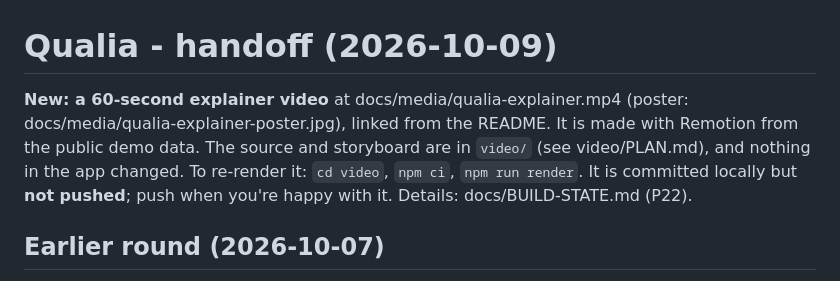
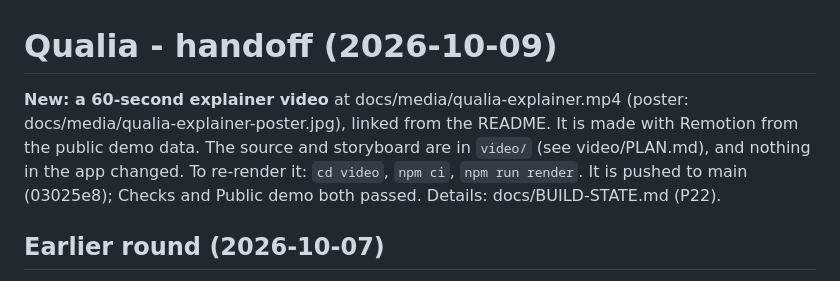
Before and after one commit to WilliamEbong/qualia, a Markdown page: WELCOME-BACK.md, the part around the change. Drawn GitHub-style.

```diff
--- a/WELCOME-BACK.md
+++ b/WELCOME-BACK.md
@@ -1,6 +1,6 @@
 # Qualia - handoff (2026-10-09)
 
-**New: a 60-second explainer video** at docs/media/qualia-explainer.mp4 (poster: docs/media/qualia-explainer-poster.jpg), linked from the README. It is made with Remotion from the public demo data. The source and storyboard are in `video/` (see video/PLAN.md), and nothing in the app changed. To re-render it: `cd video`, `npm ci`, `npm run render`. It is committed locally but **not pushed**; push when you're happy with it. Details: docs/BUILD-STATE.md (P22).
+**New: a 60-second explainer video** at docs/media/qualia-explainer.mp4 (poster: docs/media/qualia-explainer-poster.jpg), linked from the README. It is made with Remotion from the public demo data. The source and storyboard are in `video/` (see video/PLAN.md), and nothing in the app changed. To re-render it: `cd video`, `npm ci`, `npm run render`. It is pushed to main (03025e8); Checks and Public demo both passed. Details: docs/BUILD-STATE.md (P22).
 
 ## Earlier round (2026-10-07)
 
```
Also changed, not shown: docs/BUILD-STATE.md (+2 -0 lines).
